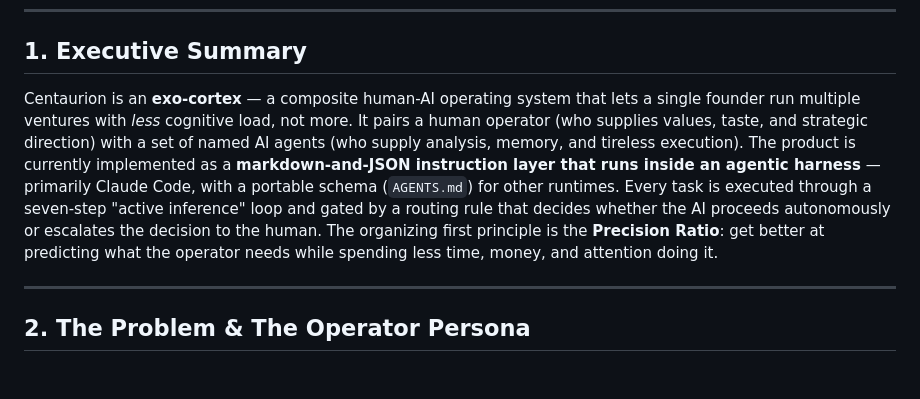
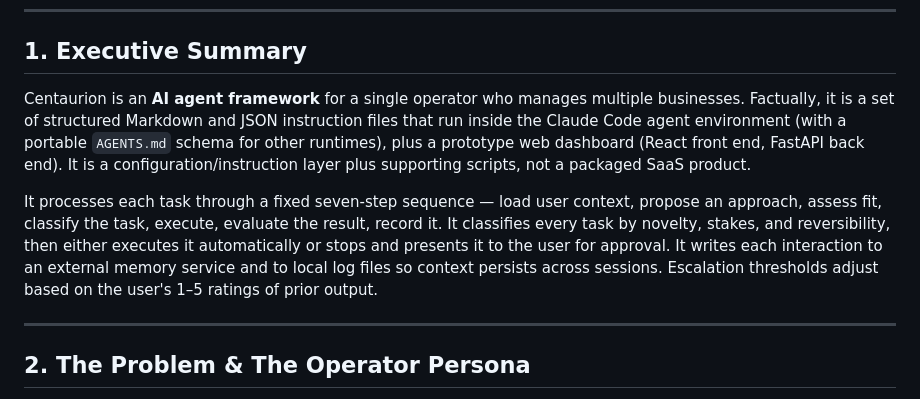
Before and after one commit to MalikJPalamar/Centaurion, a Markdown page: docs/centaurion-product-description.md, the part around the change. GitHub-like rendering; blank space fills up the shorter version.

```diff
--- a/docs/centaurion-product-description.md
+++ b/docs/centaurion-product-description.md
@@ -6,7 +6,9 @@
 
 ## 1. Executive Summary
 
-Centaurion is an **exo-cortex** — a composite human-AI operating system that lets a single founder run multiple ventures with *less* cognitive load, not more. It pairs a human operator (who supplies values, taste, and strategic direction) with a set of named AI agents (who supply analysis, memory, and tireless execution). The product is currently implemented as a **markdown-and-JSON instruction layer that runs inside an agentic harness** — primarily Claude Code, with a portable schema (`AGENTS.md`) for other runtimes. Every task is executed through a seven-step "active inference" loop and gated by a routing rule that decides whether the AI proceeds autonomously or escalates the decision to the human. The organizing first principle is the **Precision Ratio**: get better at predicting what the operator needs while spending less time, money, and attention doing it.
+Centaurion is an **AI agent framework** for a single operator who manages multiple businesses. Factually, it is a set of structured Markdown and JSON instruction files that run inside the Claude Code agent environment (with a portable `AGENTS.md` schema for other runtimes), plus a prototype web dashboard (React front end, FastAPI back end). It is a configuration/instruction layer plus supporting scripts, not a packaged SaaS product.
+
+It processes each task through a fixed seven-step sequence — load user context, propose an approach, assess fit, classify the task, execute, evaluate the result, record it. It classifies every task by novelty, stakes, and reversibility, then either executes it automatically or stops and presents it to the user for approval. It writes each interaction to an external memory service and to local log files so context persists across sessions. Escalation thresholds adjust based on the user's 1–5 ratings of prior output.
 
 ---
 
```
Also changed, not shown: docs/centaurion-roxx-positioning-brief.md (+12 -4 lines).
